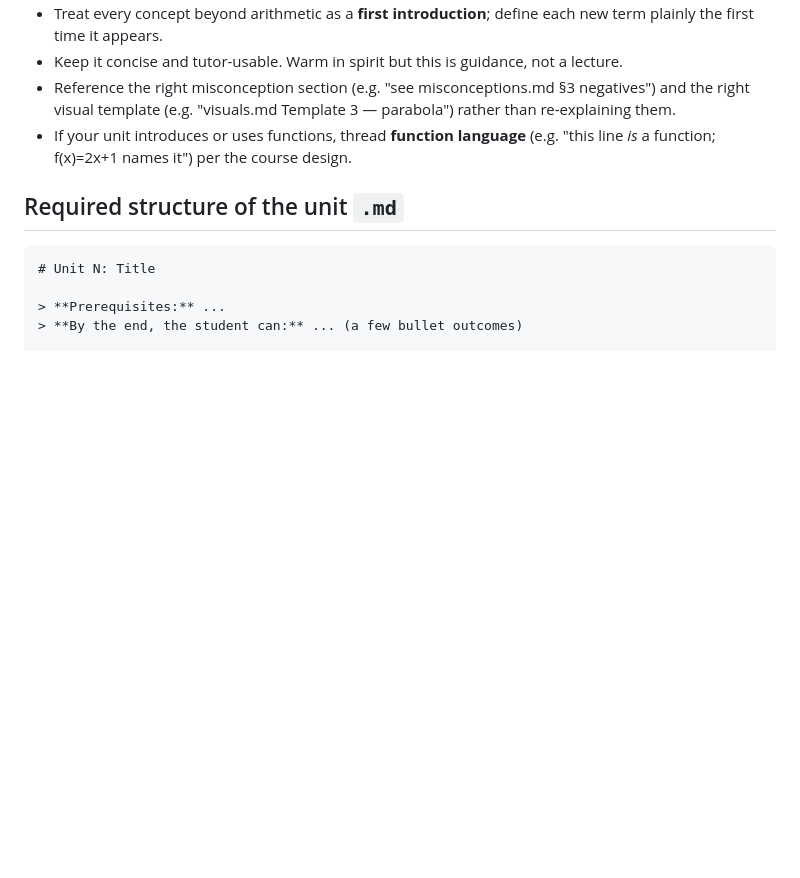
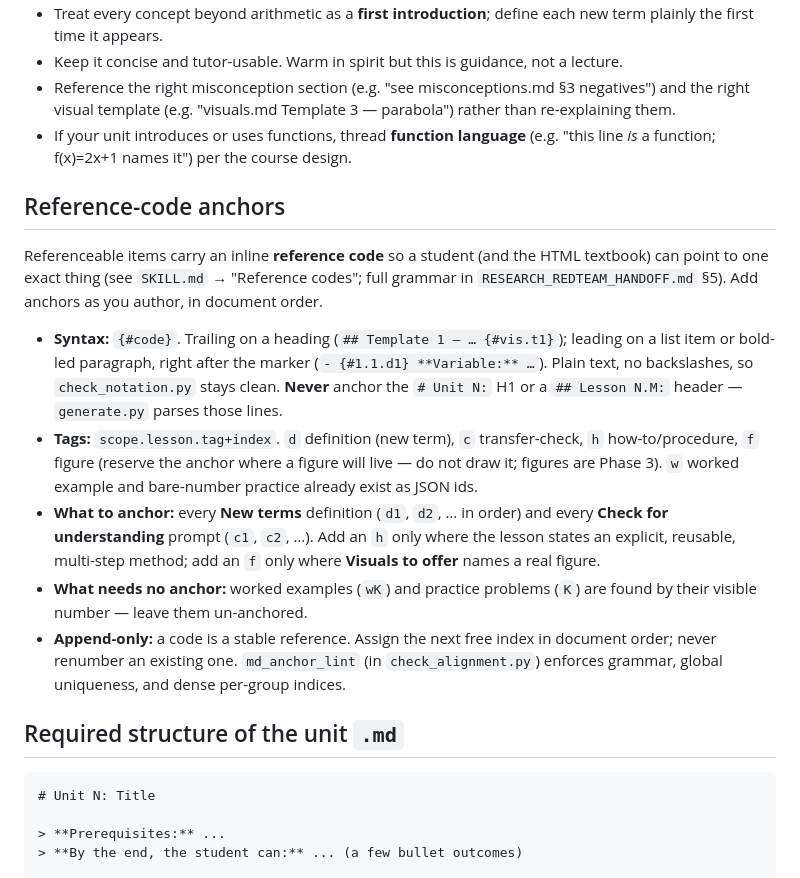
Before and after one commit to RealRogerWinter/algebra-1-tutor, a Markdown page: _verification/AUTHOR_GUIDE.md, the part around the change. Drawn GitHub-style; blank space fills up the shorter version.

Commit message:
Phase 2: AUTHOR_GUIDE reference-code anchor convention

```diff
--- a/_verification/AUTHOR_GUIDE.md
+++ b/_verification/AUTHOR_GUIDE.md
@@ -15,6 +15,16 @@ The unit file is **read by the tutor (an AI), not shown directly to students**.
 - Keep it concise and tutor-usable. Warm in spirit but this is guidance, not a lecture.
 - Reference the right misconception section (e.g. "see misconceptions.md §3 negatives") and the right visual template (e.g. "visuals.md Template 3 — parabola") rather than re-explaining them.
 - If your unit introduces or uses functions, thread **function language** (e.g. "this line *is* a function; f(x)=2x+1 names it") per the course design.
+
+## Reference-code anchors
+
+Referenceable items carry an inline **reference code** so a student (and the HTML textbook) can point to one exact thing (see `SKILL.md` → "Reference codes"; full grammar in `RESEARCH_REDTEAM_HANDOFF.md` §5). Add anchors as you author, in document order.
+
+- **Syntax:** `{#code}`. Trailing on a heading (`## Template 1 — … {#vis.t1}`); leading on a list item or bold-led paragraph, right after the marker (`- {#1.1.d1} **Variable:** …`). Plain text, no backslashes, so `check_notation.py` stays clean. **Never** anchor the `# Unit N:` H1 or a `## Lesson N.M:` header — `generate.py` parses those lines.
+- **Tags:** `scope.lesson.tag+index`. `d` definition (new term), `c` transfer-check, `h` how-to/procedure, `f` figure (reserve the anchor where a figure will live — do not draw it; figures are Phase 3). `w` worked example and bare-number practice already exist as JSON ids.
+- **What to anchor:** every **New terms** definition (`d1`, `d2`, … in order) and every **Check for understanding** prompt (`c1`, `c2`, …). Add an `h` only where the lesson states an explicit, reusable, multi-step method; add an `f` only where **Visuals to offer** names a real figure.
+- **What needs no anchor:** worked examples (`wK`) and practice problems (`K`) are found by their visible number — leave them un-anchored.
+- **Append-only:** a code is a stable reference. Assign the next free index in document order; never renumber an existing one. `md_anchor_lint` (in `check_alignment.py`) enforces grammar, global uniqueness, and dense per-group indices.
 
 ## Required structure of the unit `.md`
 
```
